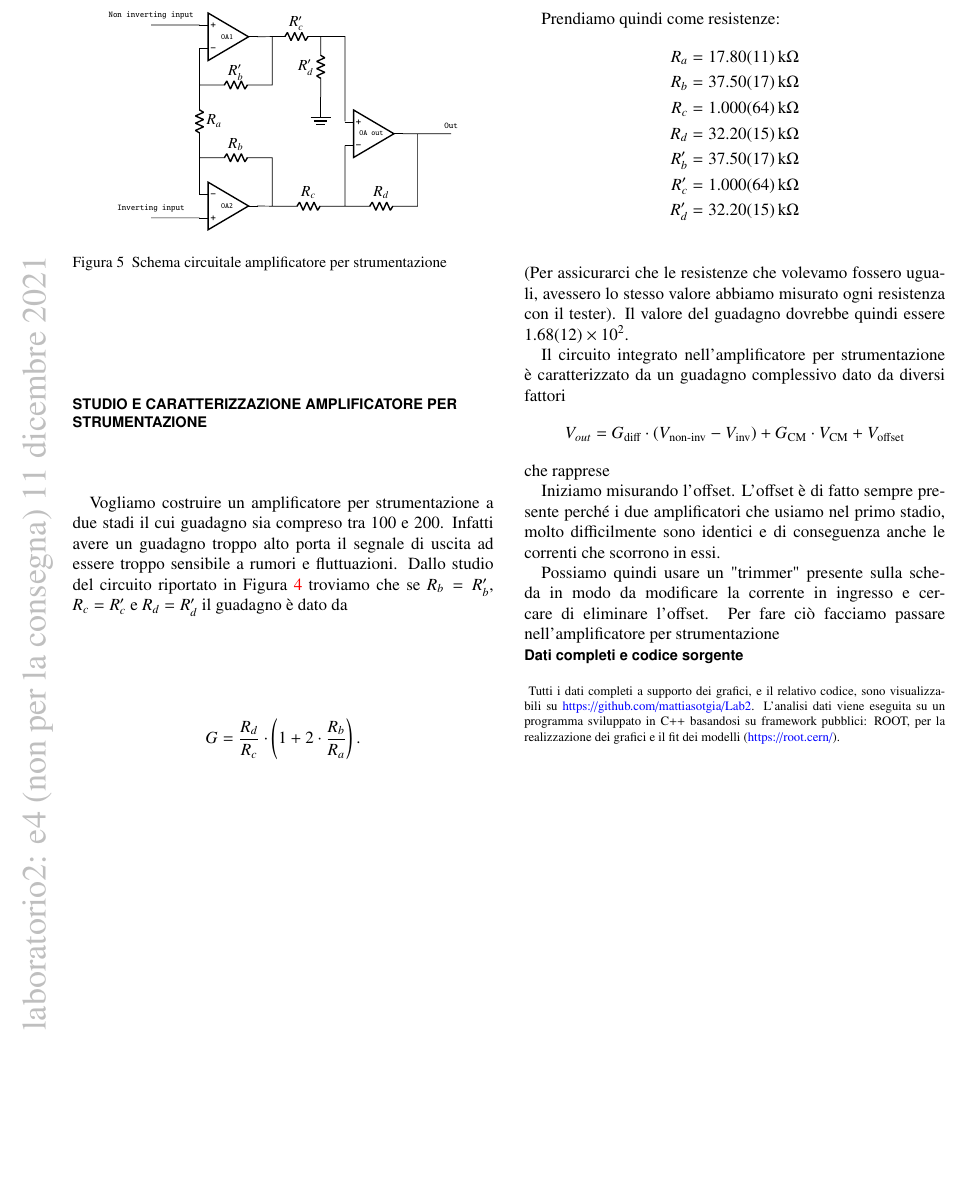
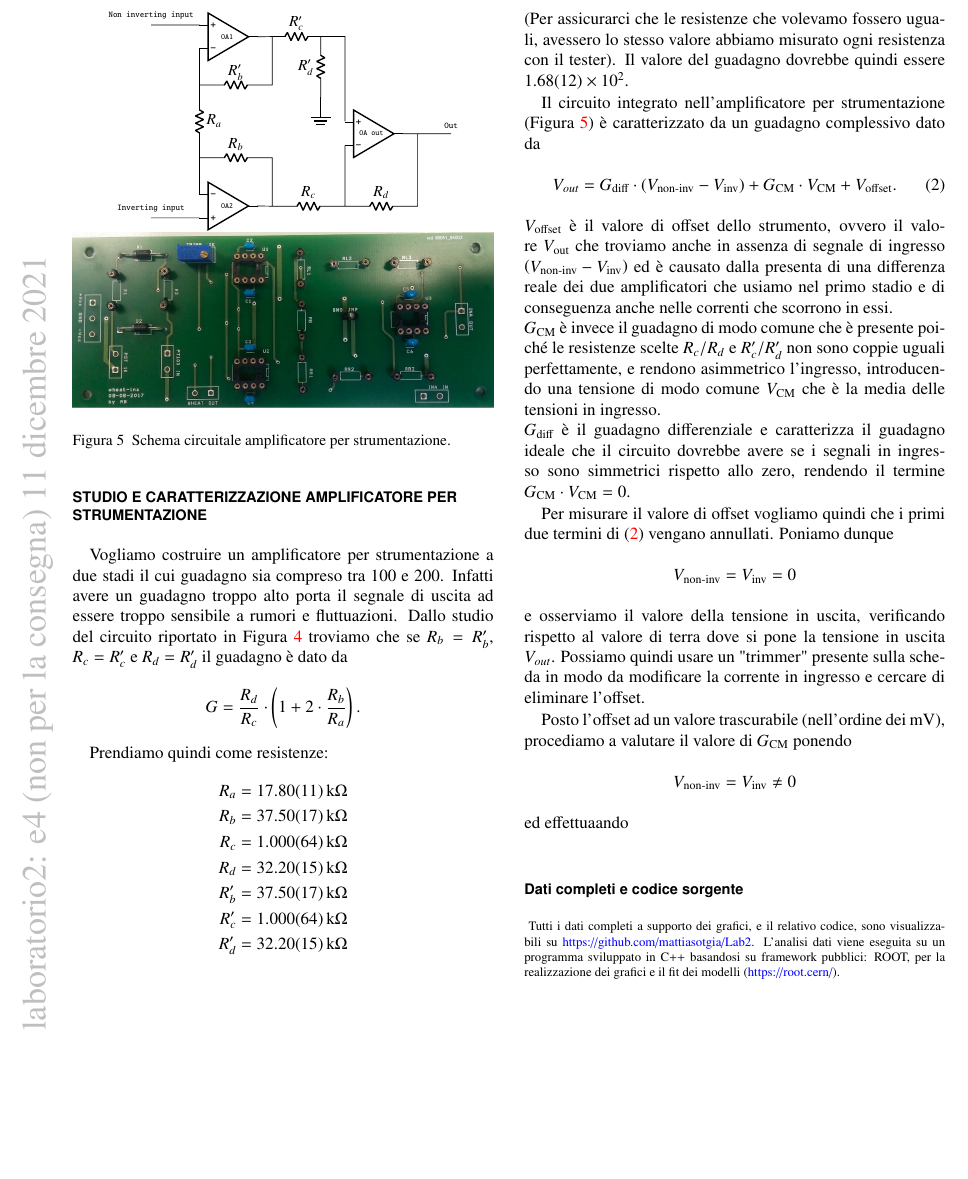
Before and after one commit to mattiasotgia/Lab2, a LaTeX paper (esperienza_4__irraggiamento_lampadina/relazione/esperienza_4_2021_11_27.tex): part of page 3 of 3, cut so that both start at the same text, the shorter picture padded with empty space. Compiled offline with pdfLaTeX.

Commit message:
relazione && figure

```diff
--- a/esperienza_4__irraggiamento_lampadina/relazione/esperienza_4_2021_11_27.tex
+++ b/esperienza_4__irraggiamento_lampadina/relazione/esperienza_4_2021_11_27.tex
@@ -189,12 +189,6 @@ Prendiamo quindi come resistenze:
 (Per assicurarci che le resistenze che volevamo fossero uguali, avessero lo stesso valore abbiamo misurato ogni resistenza con il tester).
 Il valore del guadagno dovrebbe quindi essere \num{1.68 +- 0.12e2}.
 
-Il circuito integrato nell'amplificatore per strumentazione è caratterizzato da un guadagno complessivo dato da diversi fattori \[V_{out} = G_{\text{diff}}\cdot \left(V_{\text{non-inv}}-V_{\text{inv}}\right) +  G_{\text{CM}}\cdot V_{\text{CM}} + V_{\text{offset}}\] che rapprese
-
-Iniziamo misurando l'offset. L'offset è di fatto sempre presente perché i due amplificatori che usiamo nel primo stadio, molto difficilmente sono identici e di conseguenza anche le correnti che scorrono in essi.
-
-Possiamo quindi usare un "trimmer" presente sulla scheda in modo da modificare la corrente in ingresso e cercare di eliminare l'offset. Per fare ciò facciamo passare nell'amplificatore per strumentazione
-
 \begin{figure}
     \begin{circuitikz}
         \circuitikzset{resistors/scale=0.4}
@@ -214,9 +208,22 @@ Possiamo quindi usare un "trimmer" presente sulla scheda in modo da modificare l
         (3, -3.25) to [R=$R_d$] (4.5, -3.25) -- (4.5, -1.75)
         ;
     \end{circuitikz}
-    \caption{Schema circuitale amplificatore per strumentazione}
+    \includegraphics[width=\linewidth]{scheda_AMP_STRUM.png}
+    \caption{Schema circuitale amplificatore per strumentazione.}
     \label{fig:circ:strum_amp}
 \end{figure}
+
+Il circuito integrato nell'amplificatore per strumentazione (\reffig{fig:circ:strum_amp}) è caratterizzato da un guadagno complessivo dato da \begin{equation}V_{out} = G_{\text{diff}}\cdot \left(V_{\text{non-inv}}-V_{\text{inv}}\right) +  G_{\text{CM}}\cdot V_{\text{CM}} + V_{\text{offset}}.\label{eq:V_out=GtotVin}\end{equation}
+$V_{\text{offset}}$ è il valore di offset dello strumento, ovvero il valore $V_{\text{out}}$ che troviamo anche in assenza di segnale di ingresso $\left(V_{\text{non-inv}}-V_{\text{inv}}\right)$ ed è causato dalla presenta di una differenza reale dei due amplificatori che usiamo nel primo stadio e di conseguenza anche nelle correnti che scorrono in essi.\\
+$G_{\text{CM}}$ è invece il guadagno di modo comune che è presente poiché le resistenze scelte $R_c/R_d$ e $R_c'/R_d'$ non sono coppie uguali perfettamente, e rendono asimmetrico l'ingresso, introducendo una tensione di modo comune $V_{\text{CM}}$ che è la media delle tensioni in ingresso.\\
+$G_{\text{diff}}$ è il guadagno differenziale e caratterizza il guadagno ideale che il circuito dovrebbe avere se i segnali in ingresso sono simmetrici rispetto allo zero, rendendo il termine $G_{\text{CM}}\cdot V_{\text{CM}} = 0$.
+
+Per misurare il valore di offset vogliamo quindi che i primi due termini di \refeqn{eq:V_out=GtotVin} vengano annullati. Poniamo dunque \[V_{\text{non-inv}}=V_{\text{inv}}=0\] e osserviamo il valore della tensione in uscita, verificando rispetto al valore di terra dove si pone la tensione in uscita $V_{out}$.
+Possiamo quindi usare un "trimmer" presente sulla scheda in modo da modificare la corrente in ingresso e cercare di eliminare l'offset.
+
+Posto l'offset ad un valore trascurabile (nell'ordine dei \unit{\milli\volt}), procediamo a valutare il valore di $G_{\text{CM}}$ ponendo \[V_{\text{non-inv}}=V_{\text{inv}}\neq0\]
+ed effettuaando
+
 
 
 
```
Also changed, not shown: esperienza_4__irraggiamento_lampadina/fig/plot_combined.pdf, esperienza_4__irraggiamento_lampadina/fig/scheda_AMP_STRUM.png (added), esperienza_4__irraggiamento_lampadina/relazione/esperienza_4_2021_11_27.pdf, 1 other file.
